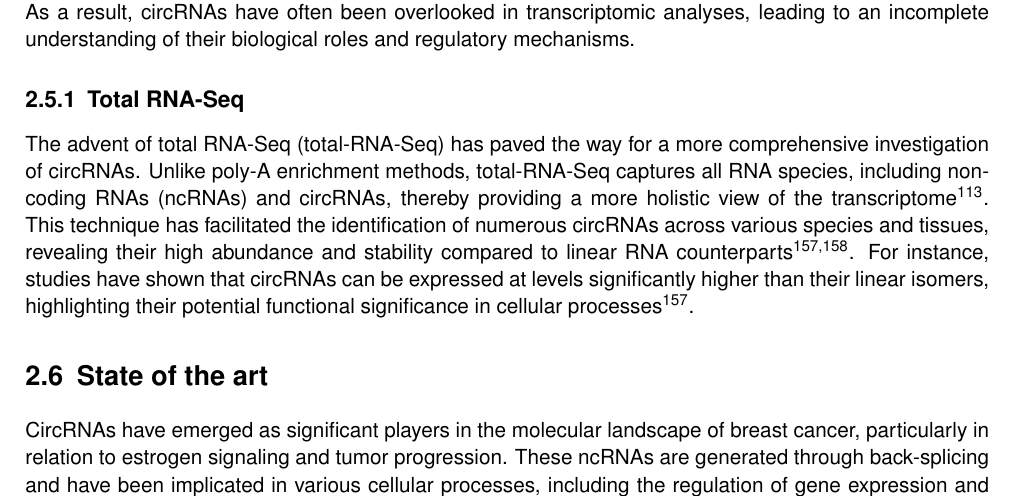
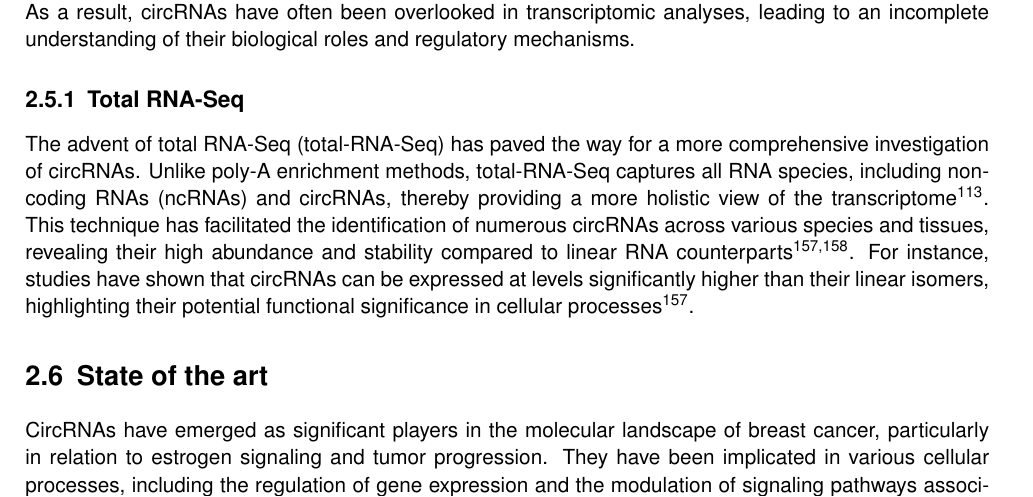
Before and after one commit to nictru/bsc-thesis, a LaTeX thesis (main.tex, which reads chapters/2_background/6_sota.tex): part of page 23 of 72, cut so that both start at the same text. Compiled offline with pdfLaTeX.

Commit message:
Remove redundancy in SOTA section

```diff
--- a/chapters/2_background/6_sota.tex
+++ b/chapters/2_background/6_sota.tex
@@ -2,10 +2,9 @@
 \Glspl{crna} have emerged as significant players in the
 molecular landscape of breast cancer, particularly in relation to estrogen
 signaling and tumor progression.
-% TODO: Revise the following paragraph, remove redundancy
-These \glspl{ncrna} are generated through back-splicing and have been
-implicated in various cellular processes, including the regulation of gene
-expression and the modulation of signaling pathways associated with cancer
+They have been implicated in various cellular processes, including the
+regulation of gene expression and the modulation of signaling pathways
+associated with cancer
 development\supercite{li_circrna-sfmbt2_2023,tran_new_2020}.
 The dysregulation of \glspl{crna} has been observed in breast cancer, where
 they can act as \glspl{cerna}, sponging \glspl{mirna} and thereby influencing
```
